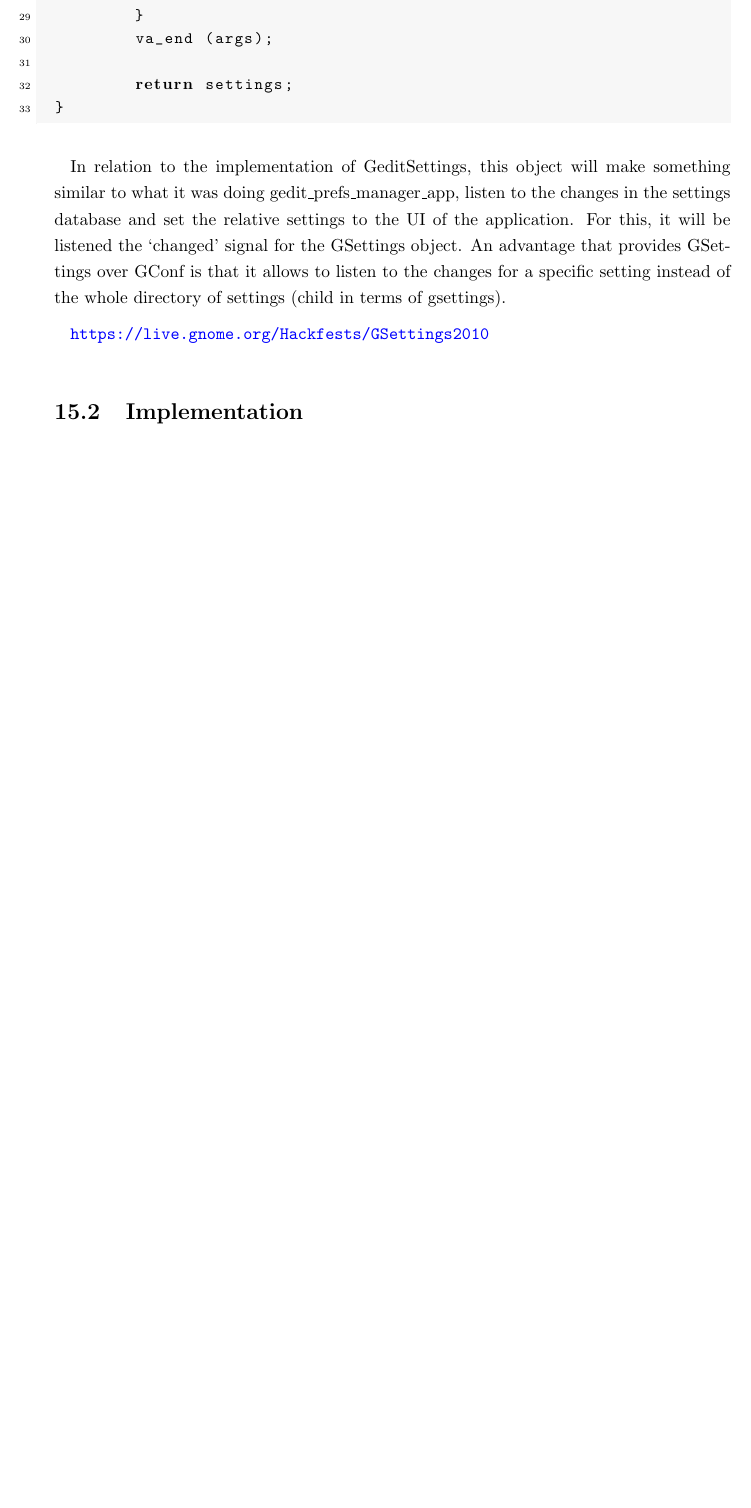
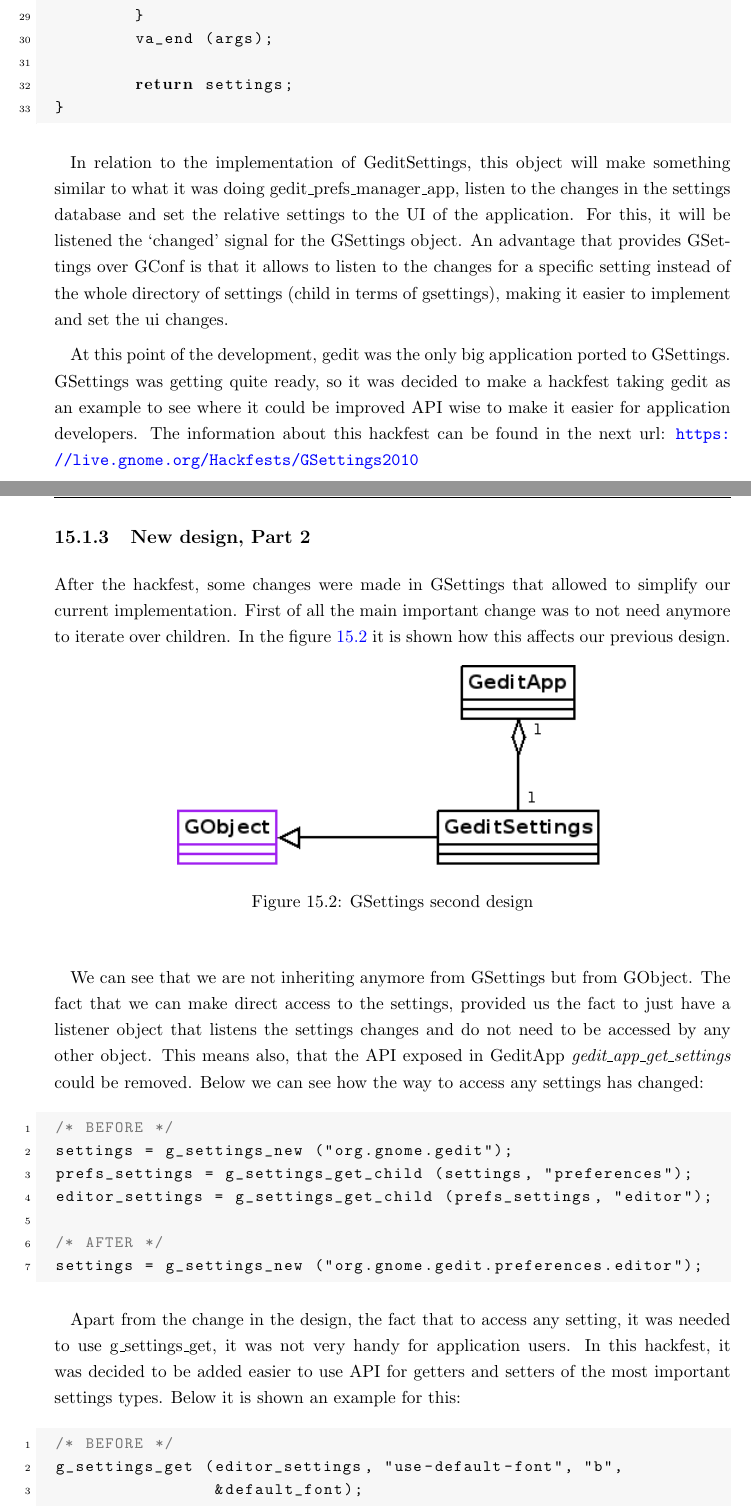
Before and after one commit to nacho/project-doc, a LaTeX thesis (main.tex, which reads gsettings.tex): part of page 67 of 136 before the commit and two parts of pages 67 and 68 of 138 after it, the two joined at a grey line, cut so that both start at the same text, the shorter picture padded with empty space. Compiled offline with pdfLaTeX.

Commit message:
gsettings: finish the content of the chapter.

```diff
--- a/gsettings.tex
+++ b/gsettings.tex
@@ -135,7 +135,34 @@
 }
 \end{lstlisting}
 
-In relation to the implementation of GeditSettings, this object will make something similar to what it was doing gedit\_prefs\_manager\_app, listen to the changes in the settings database and set the relative settings to the UI of the application. For this, it will be listened the `changed' signal for the GSettings object. An advantage that provides GSettings over GConf is that it allows to listen to the changes for a specific setting instead of the whole directory of settings (child in terms of gsettings).
+In relation to the implementation of GeditSettings, this object will make something similar to what it was doing gedit\_prefs\_manager\_app, listen to the changes in the settings database and set the relative settings to the UI of the application. For this, it will be listened the `changed' signal for the GSettings object. An advantage that provides GSettings over GConf is that it allows to listen to the changes for a specific setting instead of the whole directory of settings (child in terms of gsettings), making it easier to implement and set the ui changes.
 
-% FIXME
-\url{https://live.gnome.org/Hackfests/GSettings2010}
+At this point of the development, gedit was the only big application ported to GSettings. GSettings was getting quite ready, so it was decided to make a hackfest taking gedit as an example to see where it could be improved API wise to make it easier for application developers. The information about this hackfest can be found in the next url: \url{https://live.gnome.org/Hackfests/GSettings2010}
+
+\newpage
+\subsection{New design, Part 2}
+
+After the hackfest, some changes were made in GSettings that allowed to simplify our current implementation. First of all the main important change was to not need anymore to iterate over children. In the figure \ref{fig:GSettingsSecond} it is shown how this affects our previous design.
+
+\addfigure[scale=0.75]{./images/gsettings2}{GSettings second design}{fig:GSettingsSecond}
+
+We can see that we are not inheriting anymore from GSettings but from GObject. The fact that we can make direct access to the settings, provided us the fact to just have a listener object that listens the settings changes and do not need to be accessed by any other object. This means also, that the API exposed in GeditApp \emph{gedit\_app\_get\_settings} could be removed. Below we can see how the way to access any settings has changed:
+
+\begin{lstlisting}[style=GObject]
+/* BEFORE */
+settings = g_settings_new ("org.gnome.gedit");
+prefs_settings = g_settings_get_child (settings, "preferences");
+editor_settings = g_settings_get_child (prefs_settings, "editor");
+
+/* AFTER */
+settings = g_settings_new ("org.gnome.gedit.preferences.editor");
+\end{lstlisting}
+
+Apart from the change in the design, the fact that to access any setting, it was needed to use g\_settings\_get, it was not very handy for application users. In this hackfest, it was decided to be added easier to use API for getters and setters of the most important settings types. Below it is shown an example for this:
+
+\begin{lstlisting}[style=GObject]
+/* BEFORE */
+g_settings_get (editor_settings, "use-default-font", "b",
+                &default_font);
+
+/* AFTER */
--- a/main.tex
+++ b/main.tex
@@ -81,6 +81,10 @@
 
 \lstdefinestyle{python}{
   language=python
+}
+
+\lstdefinestyle{xml}{
+  language=XML
 }
 
 \lstdefinestyle{plain}{}
```
Also changed, not shown: images/gsettings2.png (added), gsettings.tex (37 more changed lines).
